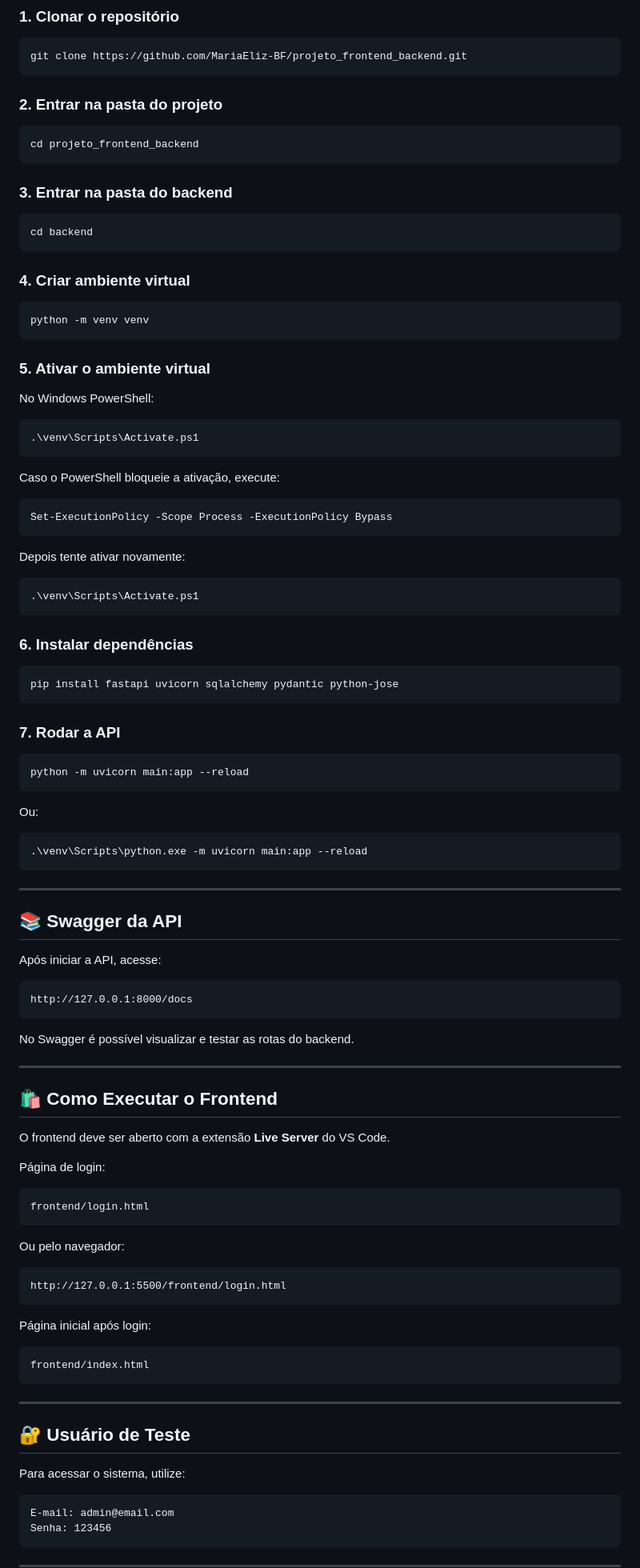
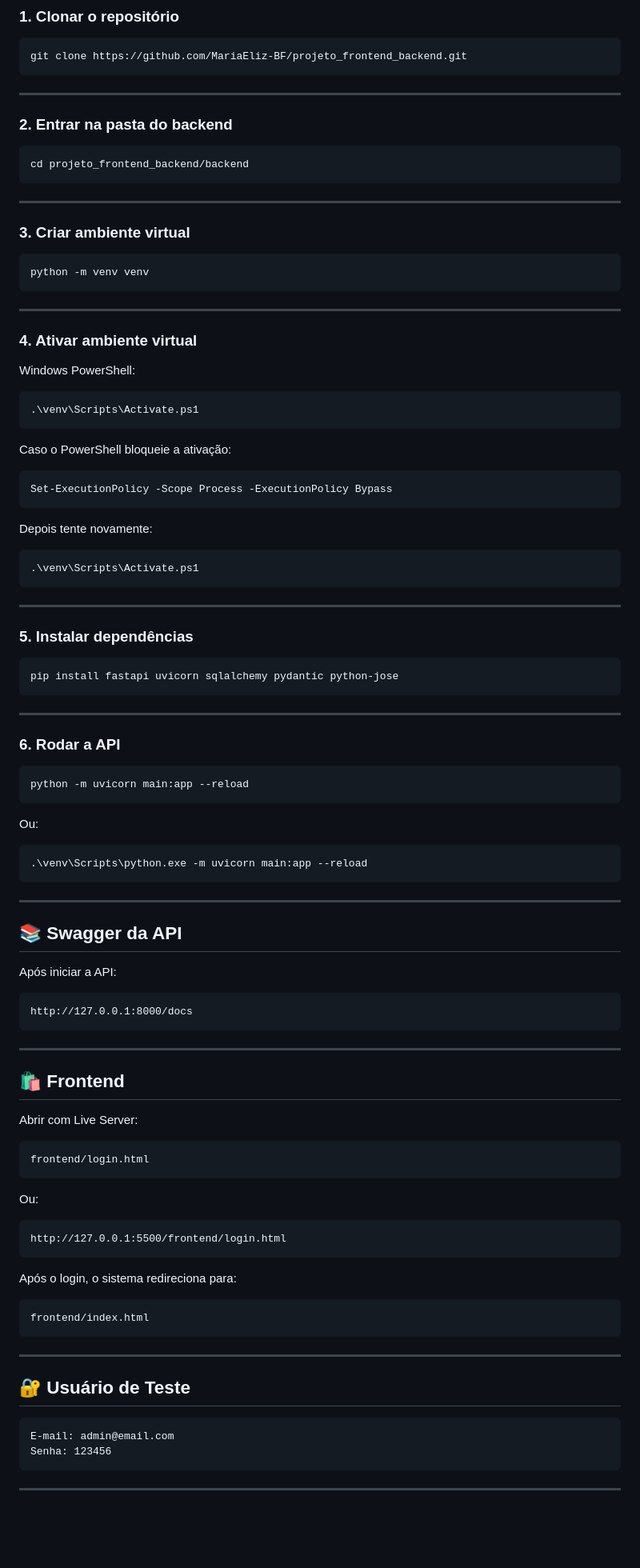
Before and after one commit to MariaEliz-BF/projeto_frontend_backend, a Markdown page: README.md, the part around one of its changes. Shown at 80% size. Rendered like a GitHub page; blank space fills up the shorter version.

````diff
--- a/README.md
+++ b/README.md
@@ -116,51 +120,55 @@ projeto_frontend_backend/
 git clone https://github.com/MariaEliz-BF/projeto_frontend_backend.git
 ```
 
-### 2. Entrar na pasta do projeto
+---
+
+### 2. Entrar na pasta do backend
 
 ```bash
-cd projeto_frontend_backend
+cd projeto_frontend_backend/backend
 ```
 
-### 3. Entrar na pasta do backend
+---
 
-```bash
-cd backend
-```
-
-### 4. Criar ambiente virtual
+### 3. Criar ambiente virtual
 
 ```bash
 python -m venv venv
 ```
 
-### 5. Ativar o ambiente virtual
+---
 
-No Windows PowerShell:
+### 4. Ativar ambiente virtual
+
+Windows PowerShell:
 
 ```bash
 .\venv\Scripts\Activate.ps1
 ```
 
-Caso o PowerShell bloqueie a ativação, execute:
+Caso o PowerShell bloqueie a ativação:
 
 ```bash
 Set-ExecutionPolicy -Scope Process -ExecutionPolicy Bypass
 ```
 
-Depois tente ativar novamente:
+Depois tente novamente:
 
 ```bash
 .\venv\Scripts\Activate.ps1
 ```
 
-### 6. Instalar dependências
+---
+
+### 5. Instalar dependências
 
 ```bash
 pip install fastapi uvicorn sqlalchemy pydantic python-jose
 ```
 
-### 7. Rodar a API
+---
+
+### 6. Rodar a API
 
 ```bash
 python -m uvicorn main:app --reload
@@ -176,33 +184,29 @@ Ou:
 
 ## 📚 Swagger da API
 
-Após iniciar a API, acesse:
+Após iniciar a API:
 
 ```txt
 http://127.0.0.1:8000/docs
 ```
 
-No Swagger é possível visualizar e testar as rotas do backend.
-
 ---
 
-## 🛍️ Como Executar o Frontend
+## 🛍️ Frontend
 
-O frontend deve ser aberto com a extensão **Live Server** do VS Code.
-
-Página de login:
+Abrir com Live Server:
 
 ```txt
 frontend/login.html
 ```
 
-Ou pelo navegador:
+Ou:
 
 ```txt
 http://127.0.0.1:5500/frontend/login.html
 ```
 
-Página inicial após login:
+Após o login, o sistema redireciona para:
 
 ```txt
 frontend/index.html
@@ -211,8 +215,6 @@ frontend/index.html
 ---
 
 ## 🔐 Usuário de Teste
-
-Para acessar o sistema, utilize:
 
 ```txt
 E-mail: admin@email.com
````
Also changed, not shown: other parts of README.md (+43 -85 lines).
